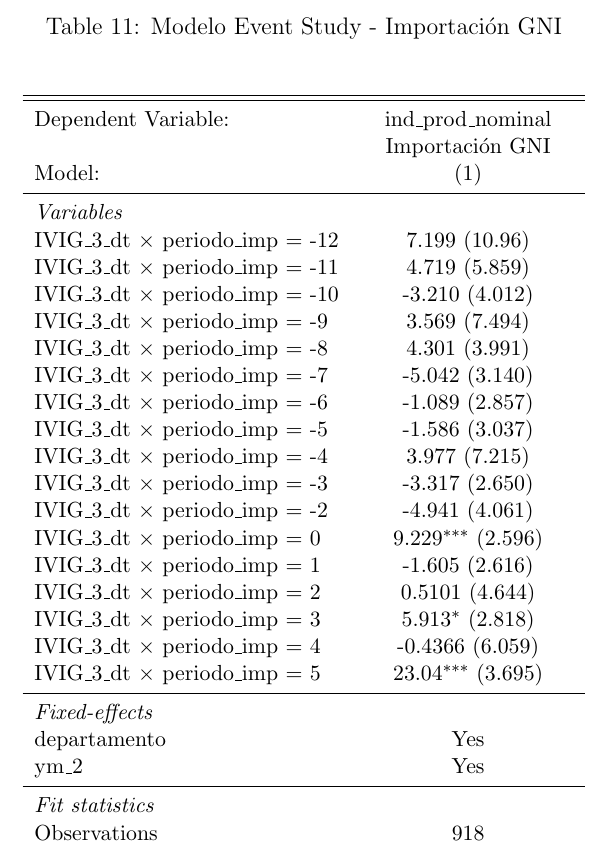
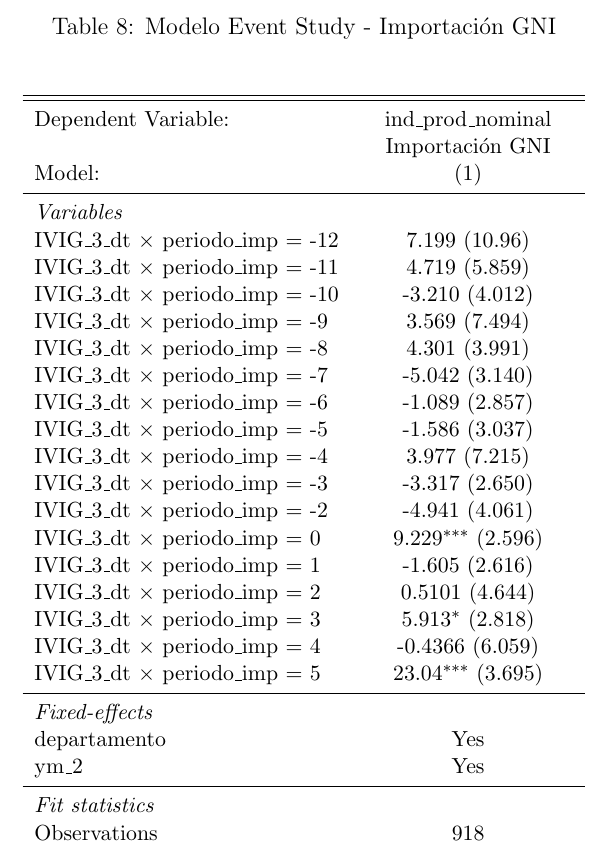
Before and after one commit to GeorgeWton1986/Proyecto_Final_EIE, a LaTeX document (Tablas/study_event_table.tex): part of the page, cut so that both start at the same text. Compiled offline with pdfLaTeX.

Commit message:
Update study_event_table.tex

```diff
--- a/Tablas/study_event_table.tex
+++ b/Tablas/study_event_table.tex
@@ -8,7 +8,7 @@
 \usepackage[margin=0.5in, paperwidth=14in, paperheight=10in]{geometry}
 \pagestyle{empty}
 \begin{document}
-\setcounter{table}{10}
+\setcounter{table}{7}
 \begin{table}[htbp]
 \centering
 \begin{threeparttable}
```
